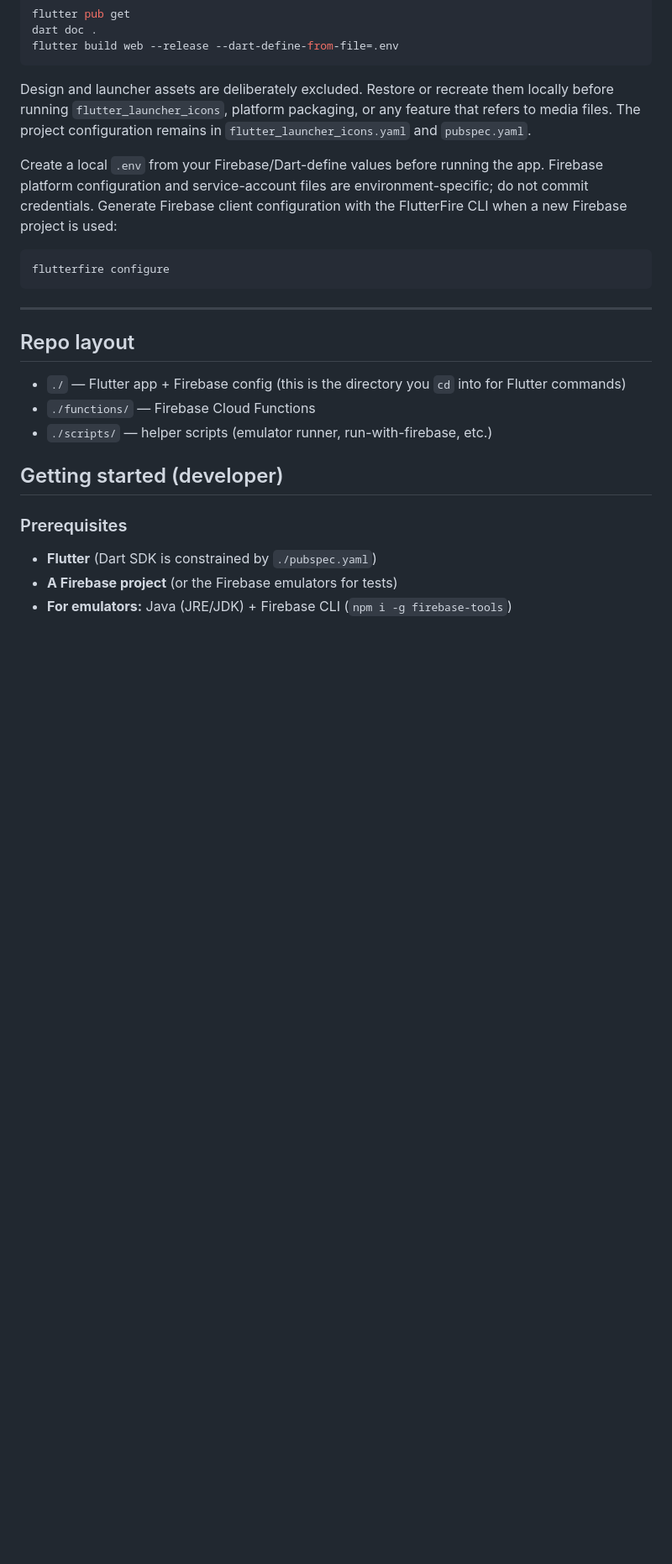
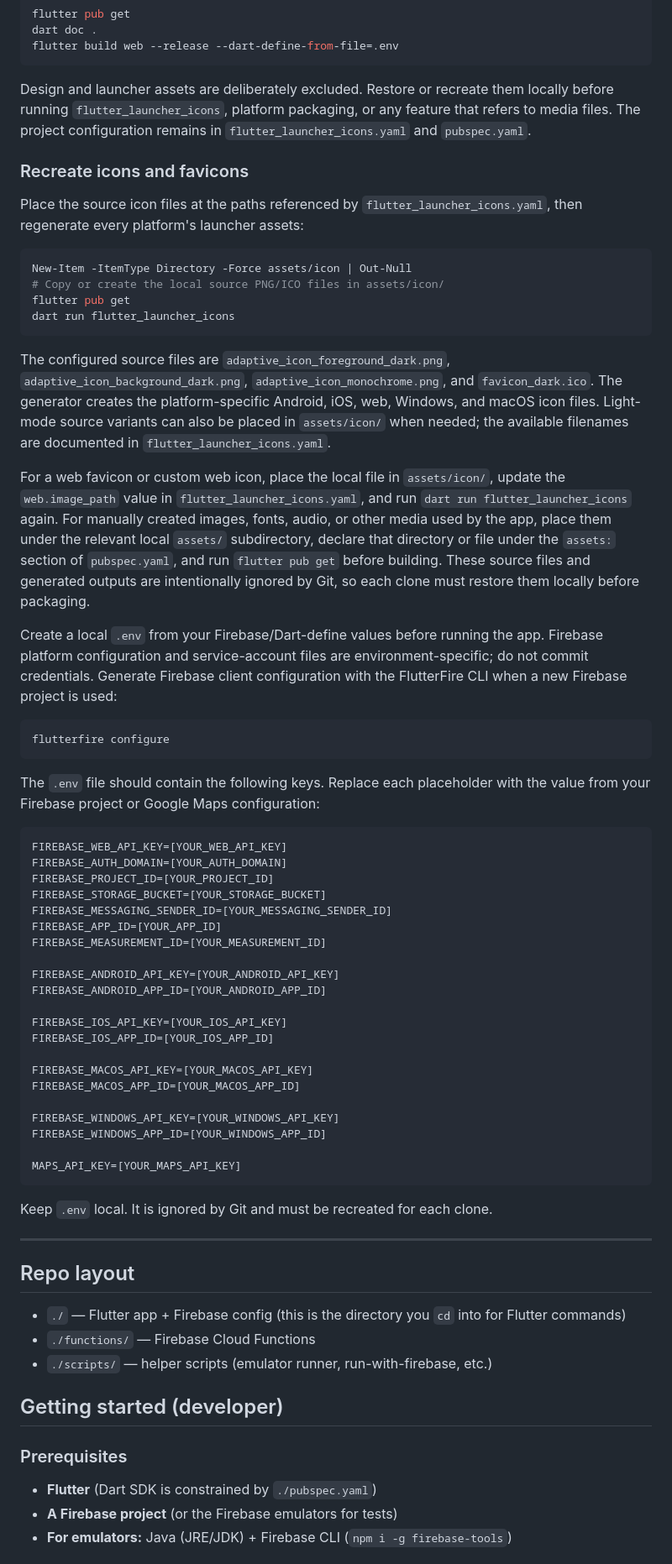
Before and after one commit to kianniek/HouseKeepr, a Markdown page: README.md, the part around the change. Shown at 84% size. GitHub-like rendering; blank space fills up the shorter version.

Commit message:
Update README.md with instructions for recreating icons, favicons, and .env configuration

````diff
--- a/README.md
+++ b/README.md
@@ -20,11 +20,54 @@ flutter build web --release --dart-define-from-file=.env
 
 Design and launcher assets are deliberately excluded. Restore or recreate them locally before running `flutter_launcher_icons`, platform packaging, or any feature that refers to media files. The project configuration remains in `flutter_launcher_icons.yaml` and `pubspec.yaml`.
 
+### Recreate icons and favicons
+
+Place the source icon files at the paths referenced by `flutter_launcher_icons.yaml`, then regenerate every platform's launcher assets:
+
+```powershell
+New-Item -ItemType Directory -Force assets/icon | Out-Null
+# Copy or create the local source PNG/ICO files in assets/icon/
+flutter pub get
+dart run flutter_launcher_icons
+```
+
+The configured source files are `adaptive_icon_foreground_dark.png`, `adaptive_icon_background_dark.png`, `adaptive_icon_monochrome.png`, and `favicon_dark.ico`. The generator creates the platform-specific Android, iOS, web, Windows, and macOS icon files. Light-mode source variants can also be placed in `assets/icon/` when needed; the available filenames are documented in `flutter_launcher_icons.yaml`.
+
+For a web favicon or custom web icon, place the local file in `assets/icon/`, update the `web.image_path` value in `flutter_launcher_icons.yaml`, and run `dart run flutter_launcher_icons` again. For manually created images, fonts, audio, or other media used by the app, place them under the relevant local `assets/` subdirectory, declare that directory or file under the `assets:` section of `pubspec.yaml`, and run `flutter pub get` before building. These source files and generated outputs are intentionally ignored by Git, so each clone must restore them locally before packaging.
+
 Create a local `.env` from your Firebase/Dart-define values before running the app. Firebase platform configuration and service-account files are environment-specific; do not commit credentials. Generate Firebase client configuration with the FlutterFire CLI when a new Firebase project is used:
 
 ```powershell
 flutterfire configure
 ```
+
+The `.env` file should contain the following keys. Replace each placeholder with the value from your Firebase project or Google Maps configuration:
+
+```dotenv
+FIREBASE_WEB_API_KEY=[YOUR_WEB_API_KEY]
+FIREBASE_AUTH_DOMAIN=[YOUR_AUTH_DOMAIN]
+FIREBASE_PROJECT_ID=[YOUR_PROJECT_ID]
+FIREBASE_STORAGE_BUCKET=[YOUR_STORAGE_BUCKET]
+FIREBASE_MESSAGING_SENDER_ID=[YOUR_MESSAGING_SENDER_ID]
+FIREBASE_APP_ID=[YOUR_APP_ID]
+FIREBASE_MEASUREMENT_ID=[YOUR_MEASUREMENT_ID]
+
+FIREBASE_ANDROID_API_KEY=[YOUR_ANDROID_API_KEY]
+FIREBASE_ANDROID_APP_ID=[YOUR_ANDROID_APP_ID]
+
+FIREBASE_IOS_API_KEY=[YOUR_IOS_API_KEY]
+FIREBASE_IOS_APP_ID=[YOUR_IOS_APP_ID]
+
+FIREBASE_MACOS_API_KEY=[YOUR_MACOS_API_KEY]
+FIREBASE_MACOS_APP_ID=[YOUR_MACOS_APP_ID]
+
+FIREBASE_WINDOWS_API_KEY=[YOUR_WINDOWS_API_KEY]
+FIREBASE_WINDOWS_APP_ID=[YOUR_WINDOWS_APP_ID]
+
+MAPS_API_KEY=[YOUR_MAPS_API_KEY]
+```
+
+Keep `.env` local. It is ignored by Git and must be recreated for each clone.
 
 ---
 
````
